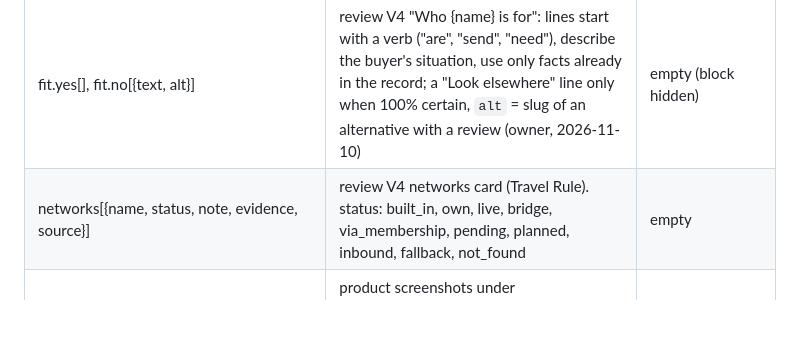
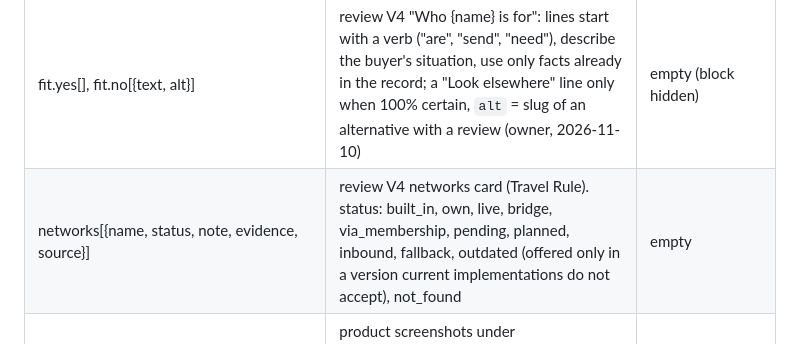
Before and after one commit to innuendo999/beverified, a Markdown page: docs/data-schema.md, the part around the change. GitHub-like rendering; blank space fills up the shorter version.

Commit message:
data-schema: networks status outdated
Co-Authored-By: Claude Opus 5.5 <noreply@anthropic.com>
Claude-Session: https://claude.ai/code/session_018bREGeuMRg9hB6NmwsbjkB

```diff
--- a/docs/data-schema.md
+++ b/docs/data-schema.md
@@ -11,7 +11,7 @@ Fields prefixed `legacy_` hold what the old pages showed. They are kept for refe
 | slug, name, alternate_names | identity; alternate_names e.g. "Entrust Identity Verification" | name filled, alternate_names empty |
 | rebranded_to | the new brand after a real rebrand or acquisition (e.g. "Entrust Identity Verification" for Onfido); shown as "now ..." under the logo. Legal names and product names stay in alternate_names (JSON-LD only) | empty |
 | fit.yes[], fit.no[{text, alt}] | review V4 "Who {name} is for": lines start with a verb ("are", "send", "need"), describe the buyer's situation, use only facts already in the record; a "Look elsewhere" line only when 100% certain, `alt` = slug of an alternative with a review (owner, 2026-11-10) | empty (block hidden) |
-| networks[{name, status, note, evidence, source}] | review V4 networks card (Travel Rule). status: built_in, own, live, bridge, via_membership, pending, planned, inbound, fallback, not_found | empty |
+| networks[{name, status, note, evidence, source}] | review V4 networks card (Travel Rule). status: built_in, own, live, bridge, via_membership, pending, planned, inbound, fallback, outdated (offered only in a version current implementations do not accept), not_found | empty |
 | screenshots[{file, width, height, caption, alt, long}], screenshots_meta{origin, provided, product_version, sample_data, permission} | product screenshots under `/assets/img/screens/<slug>/` (webp). origin vendor = "Screenshots provided by {name}", beverified = "Captured by BeVerified"; vendor screenshots never turn on "Manually tested". `permission` is internal | empty (block hidden) |
 | product_jobs[{title, text, shots[], minor}] | review V5 "What {name} does", grouped by the buyer's job; facts from features[] only; `shots` = screenshots[] indexes for the "See ..." buttons; `minor` = small last block (engineers) | empty (features[] list) |
 | pricing_calc{volume_label, plans[{tier, price_item, cap_item, includes[], source}]} | review V5 pricing calculator. `price_item`/`cap_item` = pricing.items labels the figures are read from ("CHF 900 / month", "up to 5,000"); a tier with no price_item shows as quoted; `includes` = item labels, or {item, label} to print "label: value". Nothing is typed here | empty (tier cards from pricing.plans) |
```
